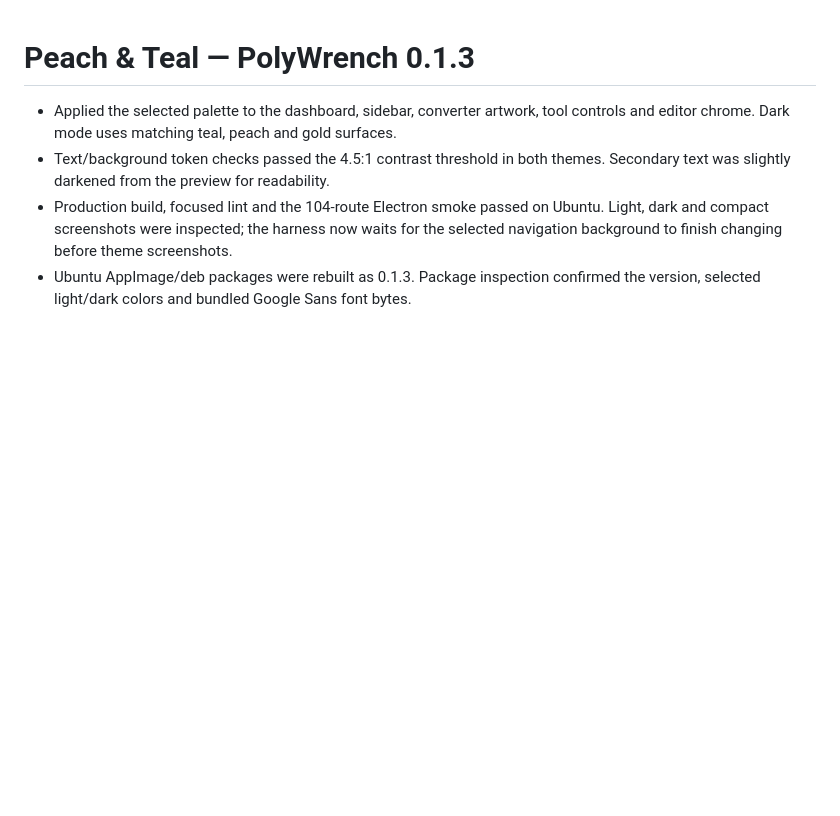
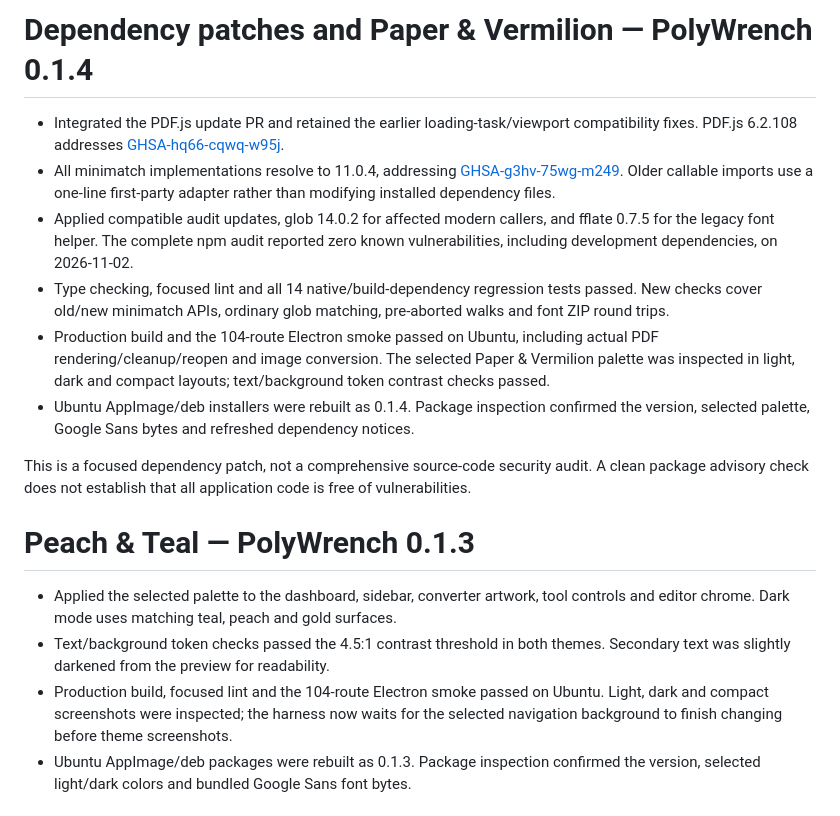
Before and after one commit to aatish1321/PolyWrench, a Markdown page: docs/VALIDATION.md, the part around the change. Rendered like a GitHub page; blank space fills up the shorter version.

```diff
--- a/docs/VALIDATION.md
+++ b/docs/VALIDATION.md
@@ -1,3 +1,14 @@
+# Dependency patches and Paper & Vermilion — PolyWrench 0.1.4
+
+- Integrated the PDF.js update PR and retained the earlier loading-task/viewport compatibility fixes. PDF.js 6.2.108 addresses [GHSA-hq66-cqwq-w95j](https://github.com/advisories/GHSA-hq66-cqwq-w95j).
+- All minimatch implementations resolve to 11.0.4, addressing [GHSA-g3hv-75wg-m249](https://github.com/advisories/GHSA-g3hv-75wg-m249). Older callable imports use a one-line first-party adapter rather than modifying installed dependency files.
+- Applied compatible audit updates, glob 14.0.2 for affected modern callers, and fflate 0.7.5 for the legacy font helper. The complete npm audit reported zero known vulnerabilities, including development dependencies, on 2026-11-02.
+- Type checking, focused lint and all 14 native/build-dependency regression tests passed. New checks cover old/new minimatch APIs, ordinary glob matching, pre-aborted walks and font ZIP round trips.
+- Production build and the 104-route Electron smoke passed on Ubuntu, including actual PDF rendering/cleanup/reopen and image conversion. The selected Paper & Vermilion palette was inspected in light, dark and compact layouts; text/background token contrast checks passed.
+- Ubuntu AppImage/deb installers were rebuilt as 0.1.4. Package inspection confirmed the version, selected palette, Google Sans bytes and refreshed dependency notices.
+
+This is a focused dependency patch, not a comprehensive source-code security audit. A clean package advisory check does not establish that all application code is free of vulnerabilities.
+
 # Peach & Teal — PolyWrench 0.1.3
 
 - Applied the selected palette to the dashboard, sidebar, converter artwork, tool controls and editor chrome. Dark mode uses matching teal, peach and gold surfaces.
```
Also changed, not shown: README.md (+17 -17 lines), docs/THIRD-PARTY.md (+4 -0 lines), docs/image-converter.png, docs/workspace.png, 9 other files.
